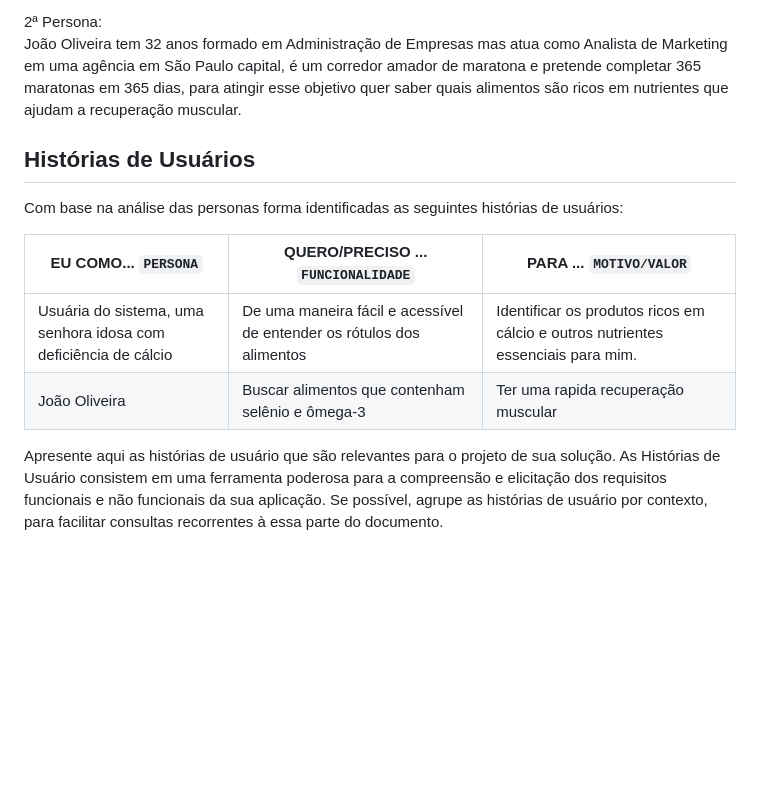
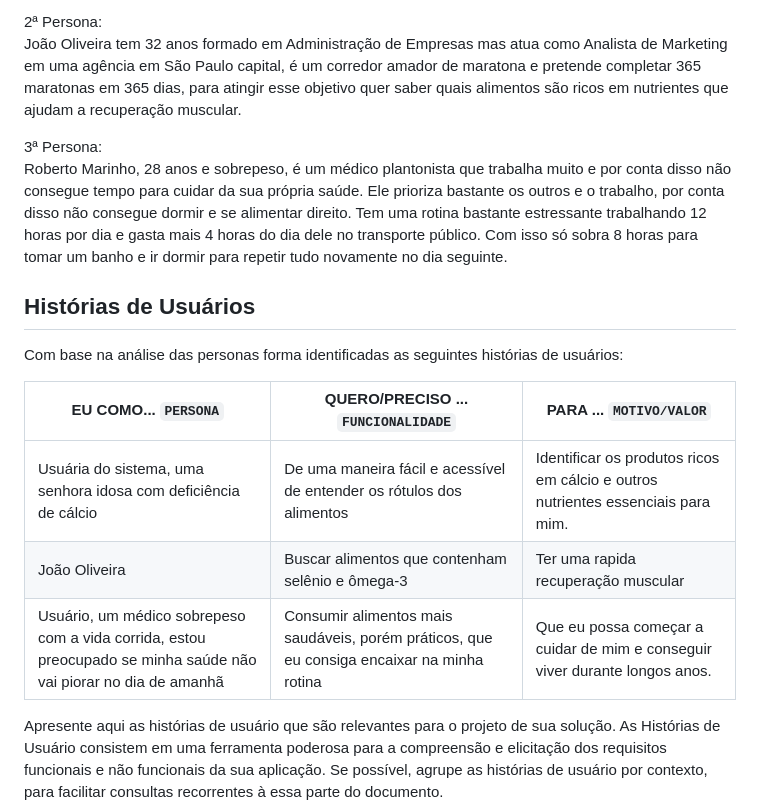
Before and after one commit to ICEI-PUC-Minas-PMV-SI/pmv-si-2024-1-pe1-t2-rotulocerto, a Markdown page: docs/especification.md, the part around the change. Drawn GitHub-style; blank space fills up the shorter version.

Commit message:
docs: persona e historia do usuario

```diff
--- a/docs/especification.md
+++ b/docs/especification.md
@@ -14,6 +14,9 @@ Dona Maria da Silva, uma mulher de 75 anos, residente em Belo Horizonte, Brasil,
 2ª Persona: <br />
 João Oliveira tem 32 anos formado em Administração de Empresas mas atua como Analista de Marketing em uma agência em São Paulo capital, é um corredor amador de maratona e pretende completar 365 maratonas em 365 dias, para atingir esse objetivo quer saber quais alimentos são ricos em nutrientes que ajudam a recuperação muscular.
 
+3ª Persona: <br />
+Roberto Marinho, 28 anos e sobrepeso, é um médico plantonista que trabalha muito e por conta disso não consegue tempo para cuidar da sua própria saúde. Ele prioriza bastante os outros e o trabalho, por conta disso não consegue dormir e se alimentar direito. Tem uma rotina bastante estressante trabalhando 12 horas por dia e gasta mais 4 horas do dia dele no transporte público. Com isso só sobra 8 horas para tomar um banho e ir dormir para repetir tudo novamente no dia seguinte.
+
 ## Histórias de Usuários
 
 Com base na análise das personas forma identificadas as seguintes histórias de usuários:
@@ -22,6 +25,8 @@ Com base na análise das personas forma identificadas as seguintes histórias de
 |--------------------|------------------------------------|----------------------------------------|
 | Usuária do sistema, uma senhora idosa com deficiência de cálcio | De uma maneira fácil e acessível de entender os rótulos dos alimentos | Identificar os produtos ricos em cálcio e outros nutrientes essenciais para mim. |
 |João Oliveira| Buscar alimentos que contenham selênio e ômega-3| Ter uma rapida recuperação muscular |
+| Usuário, um médico sobrepeso com a vida corrida, estou preocupado se minha saúde não vai piorar no dia de amanhã | Consumir alimentos mais saudáveis, porém práticos, que eu consiga encaixar na minha rotina | Que eu possa começar a cuidar de mim e conseguir viver durante longos anos. |
+
 
 Apresente aqui as histórias de usuário que são relevantes para o projeto de sua solução. As Histórias de Usuário consistem em uma ferramenta poderosa para a compreensão e elicitação dos requisitos funcionais e não funcionais da sua aplicação. Se possível, agrupe as histórias de usuário por contexto, para facilitar consultas recorrentes à essa parte do documento.
 
```
